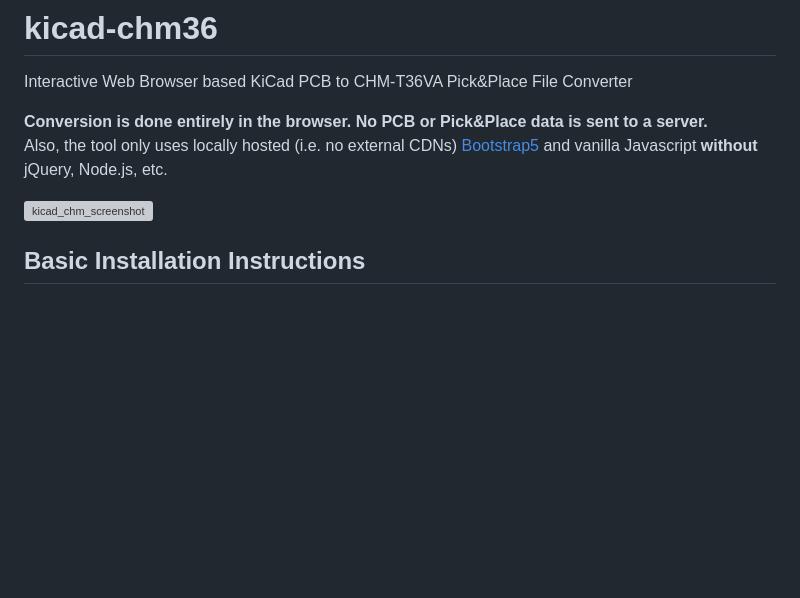
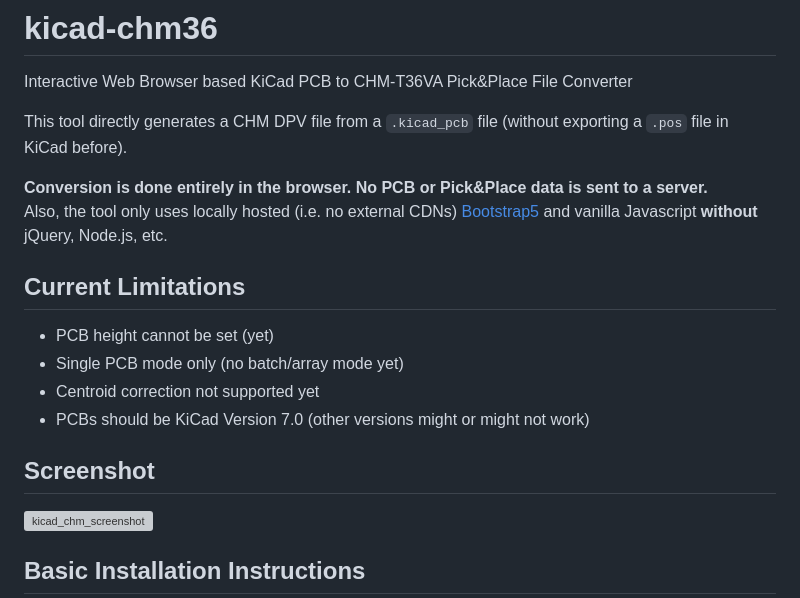
Before and after one commit to znuh/kicad-chm36, a Markdown page: README.md, the part around the change. GitHub-like rendering; blank space fills up the shorter version; grey boxes are pictures that could not be loaded.

```diff
--- a/README.md
+++ b/README.md
@@ -1,9 +1,18 @@
 # kicad-chm36
 Interactive Web Browser based KiCad PCB to CHM-T36VA Pick&amp;Place File Converter
+
+This tool directly generates a CHM DPV file from a `.kicad_pcb` file (without exporting a `.pos` file in KiCad before).
 
 **Conversion is done entirely in the browser. No PCB or Pick&amp;Place data is sent to a server.**
 Also, the tool only uses locally hosted (i.e. no external CDNs) [Bootstrap5](https://getbootstrap.com/) and vanilla Javascript **without** jQuery, Node.js, etc.
 
+## Current Limitations
+* PCB height cannot be set (yet)
+* Single PCB mode only (no batch/array mode yet)
+* Centroid correction not supported yet
+* PCBs should be KiCad Version 7.0 (other versions might or might not work)
+
+## Screenshot
 ![kicad_chm_screenshot](https://github.com/znuh/kicad-chm36/assets/198567/17b367d2-8736-4213-9c25-e0e0f709fa3d)
 
 ## Basic Installation Instructions
```
